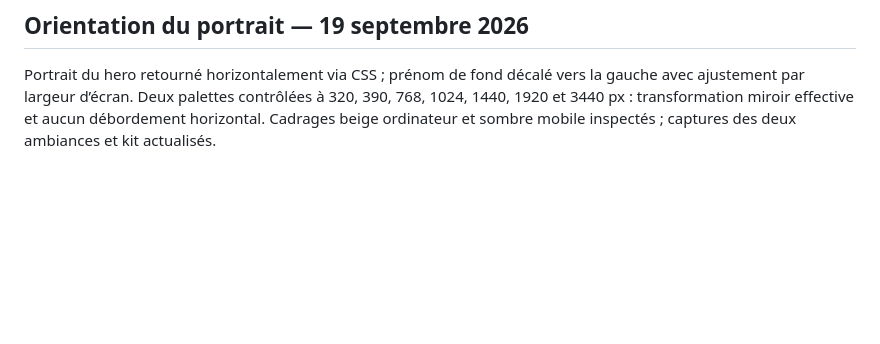
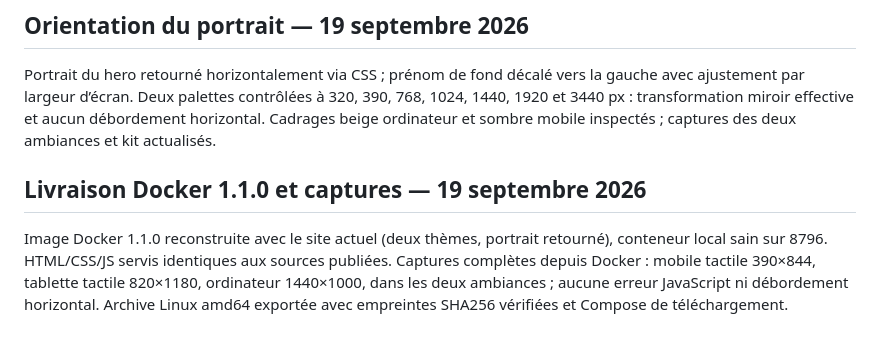
Before and after one commit to Mr-yums/elena-concept, a Markdown page: docs/VALIDATION.md, the part around the change. Drawn GitHub-style; blank space fills up the shorter version.

Commit message:
[Sol · GPT-6 · 19/09/2026] Consigner les contrôles de la livraison Docker

```diff
--- a/docs/VALIDATION.md
+++ b/docs/VALIDATION.md
@@ -48,3 +48,7 @@ Palette sombre conservée et variante beige (ivoire, sable, caramel, brun). Sél
 ## Orientation du portrait — 19 septembre 2026
 
 Portrait du hero retourné horizontalement via CSS ; prénom de fond décalé vers la gauche avec ajustement par largeur d’écran. Deux palettes contrôlées à 320, 390, 768, 1024, 1440, 1920 et 3440 px : transformation miroir effective et aucun débordement horizontal. Cadrages beige ordinateur et sombre mobile inspectés ; captures des deux ambiances et kit actualisés.
+
+## Livraison Docker 1.1.0 et captures — 19 septembre 2026
+
+Image Docker 1.1.0 reconstruite avec le site actuel (deux thèmes, portrait retourné), conteneur local sain sur 8796. HTML/CSS/JS servis identiques aux sources publiées. Captures complètes depuis Docker : mobile tactile 390×844, tablette tactile 820×1180, ordinateur 1440×1000, dans les deux ambiances ; aucune erreur JavaScript ni débordement horizontal. Archive Linux amd64 exportée avec empreintes SHA256 vérifiées et Compose de téléchargement.
```
